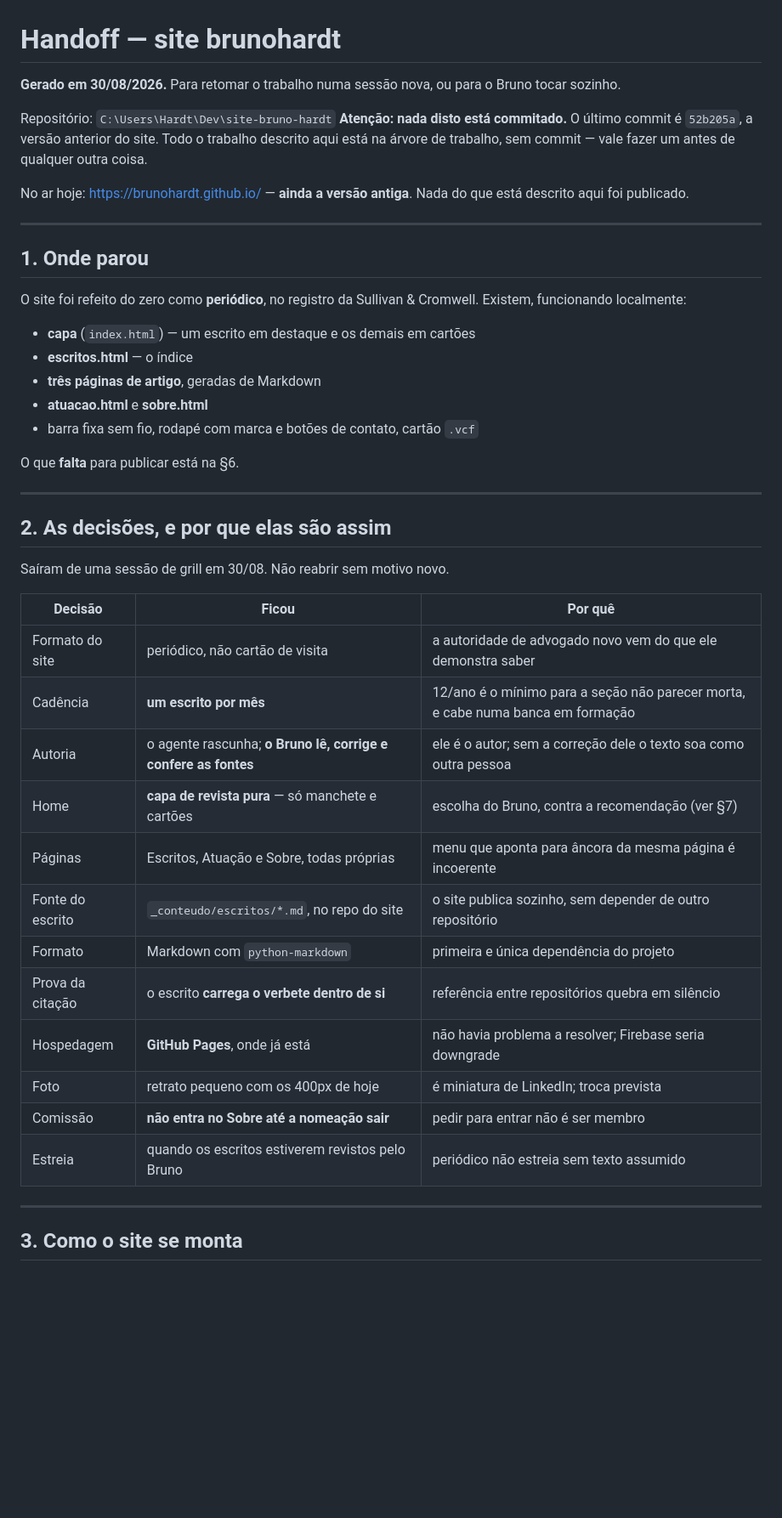
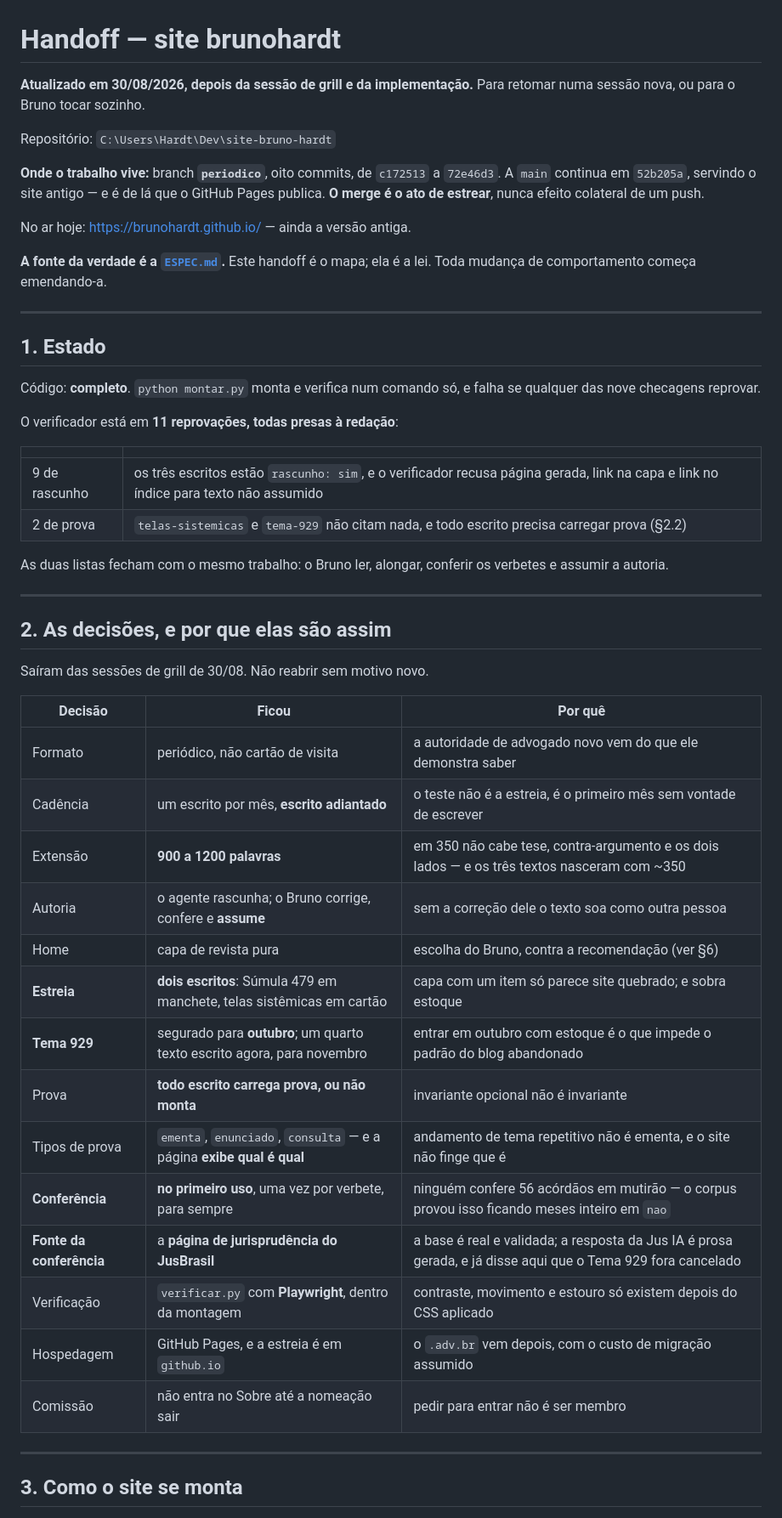
Before and after one commit to brunohardt/brunohardt.github.io, a Markdown page: HANDOFF.md, the part around one of its changes. Shown at 85% size. Rendered like a GitHub page; blank space fills up the shorter version.

```diff
--- a/HANDOFF.md
+++ b/HANDOFF.md
@@ -1,51 +1,59 @@
 # Handoff — site brunohardt
 
-**Gerado em 30/08/2026.** Para retomar o trabalho numa sessão nova, ou para o
-Bruno tocar sozinho.
+**Atualizado em 30/08/2026, depois da sessão de grill e da implementação.**
+Para retomar numa sessão nova, ou para o Bruno tocar sozinho.
 
 Repositório: `C:\Users\Hardt\Dev\site-bruno-hardt`
-**Atenção: nada disto está commitado.** O último commit é `52b205a`, a versão
-anterior do site. Todo o trabalho descrito aqui está na árvore de trabalho, sem
-commit — vale fazer um antes de qualquer outra coisa.
 
-No ar hoje: <https://brunohardt.github.io/> — **ainda a versão antiga**.
-Nada do que está descrito aqui foi publicado.
+**Onde o trabalho vive:** branch **`periodico`**, oito commits, de `c172513` a
+`72e46d3`. A `main` continua em `52b205a`, servindo o site antigo — e é de lá
+que o GitHub Pages publica. **O merge é o ato de estrear**, nunca efeito
+colateral de um push.
+
+No ar hoje: <https://brunohardt.github.io/> — ainda a versão antiga.
+
+**A fonte da verdade é a [`ESPEC.md`](ESPEC.md).** Este handoff é o mapa; ela é
+a lei. Toda mudança de comportamento começa emendando-a.
 
 ---
 
-## 1. Onde parou
+## 1. Estado
 
-O site foi refeito do zero como **periódico**, no registro da Sullivan &
-Cromwell. Existem, funcionando localmente:
+Código: **completo**. `python montar.py` monta e verifica num comando só, e
+falha se qualquer das nove checagens reprovar.
 
-- **capa** (`index.html`) — um escrito em destaque e os demais em cartões
-- **escritos.html** — o índice
-- **três páginas de artigo**, geradas de Markdown
-- **atuacao.html** e **sobre.html**
-- barra fixa sem fio, rodapé com marca e botões de contato, cartão `.vcf`
+O verificador está em **11 reprovações, todas presas à redação**:
 
-O que **falta** para publicar está na §6.
+| | |
+|---|---|
+| 9 de rascunho | os três escritos estão `rascunho: sim`, e o verificador recusa página gerada, link na capa e link no índice para texto não assumido |
+| 2 de prova | `telas-sistemicas` e `tema-929` não citam nada, e todo escrito precisa carregar prova (§2.2) |
+
+As duas listas fecham com o mesmo trabalho: o Bruno ler, alongar, conferir os
+verbetes e assumir a autoria.
 
 ---
 
 ## 2. As decisões, e por que elas são assim
 
-Saíram de uma sessão de grill em 30/08. Não reabrir sem motivo novo.
+Saíram das sessões de grill de 30/08. Não reabrir sem motivo novo.
 
 | Decisão | Ficou | Por quê |
 |---|---|---|
-| Formato do site | periódico, não cartão de visita | a autoridade de advogado novo vem do que ele demonstra saber |
-| Cadência | **um escrito por mês** | 12/ano é o mínimo para a seção não parecer morta, e cabe numa banca em formação |
-| Autoria | o agente rascunha; **o Bruno lê, corrige e confere as fontes** | ele é o autor; sem a correção dele o texto soa como outra pessoa |
-| Home | **capa de revista pura** — só manchete e cartões | escolha do Bruno, contra a recomendação (ver §7) |
-| Páginas | Escritos, Atuação e Sobre, todas próprias | menu que aponta para âncora da mesma página é incoerente |
-| Fonte do escrito | `_conteudo/escritos/*.md`, no repo do site | o site publica sozinho, sem depender de outro repositório |
-| Formato | Markdown com `python-markdown` | primeira e única dependência do projeto |
-| Prova da citação | o escrito **carrega o verbete dentro de si** | referência entre repositórios quebra em silêncio |
-| Hospedagem | **GitHub Pages**, onde já está | não havia problema a resolver; Firebase seria downgrade |
-| Foto | retrato pequeno com os 400px de hoje | é miniatura de LinkedIn; troca prevista |
-| Comissão | **não entra no Sobre até a nomeação sair** | pedir para entrar não é ser membro |
-| Estreia | quando os escritos estiverem revistos pelo Bruno | periódico não estreia sem texto assumido |
+| Formato | periódico, não cartão de visita | a autoridade de advogado novo vem do que ele demonstra saber |
+| Cadência | um escrito por mês, **escrito adiantado** | o teste não é a estreia, é o primeiro mês sem vontade de escrever |
+| Extensão | **900 a 1200 palavras** | em 350 não cabe tese, contra-argumento e os dois lados — e os três textos nasceram com ~350 |
+| Autoria | o agente rascunha; o Bruno corrige, confere e **assume** | sem a correção dele o texto soa como outra pessoa |
+| Home | capa de revista pura | escolha do Bruno, contra a recomendação (ver §6) |
+| **Estreia** | **dois escritos**: Súmula 479 em manchete, telas sistêmicas em cartão | capa com um item só parece site quebrado; e sobra estoque |
+| **Tema 929** | segurado para **outubro**; um quarto texto escrito agora, para novembro | entrar em outubro com estoque é o que impede o padrão do blog abandonado |
+| Prova | **todo escrito carrega prova, ou não monta** | invariante opcional não é invariante |
+| Tipos de prova | `ementa`, `enunciado`, `consulta` — e a página **exibe qual é qual** | andamento de tema repetitivo não é ementa, e o site não finge que é |
+| **Conferência** | **no primeiro uso**, uma vez por verbete, para sempre | ninguém confere 56 acórdãos em mutirão — o corpus provou isso ficando meses inteiro em `nao` |
+| **Fonte da conferência** | a **página de jurisprudência do JusBrasil** | a base é real e validada; a resposta da Jus IA é prosa gerada, e já disse aqui que o Tema 929 fora cancelado |
+| Verificação | `verificar.py` com **Playwright**, dentro da montagem | contraste, movimento e estouro só existem depois do CSS aplicado |
+| Hospedagem | GitHub Pages, e a estreia é em `github.io` | o `.adv.br` vem depois, com o custo de migração assumido |
+| Comissão | não entra no Sobre até a nomeação sair | pedir para entrar não é ser membro |
 
 ---
 
```
Also changed, not shown: other parts of HANDOFF.md (+71 -94 lines).
